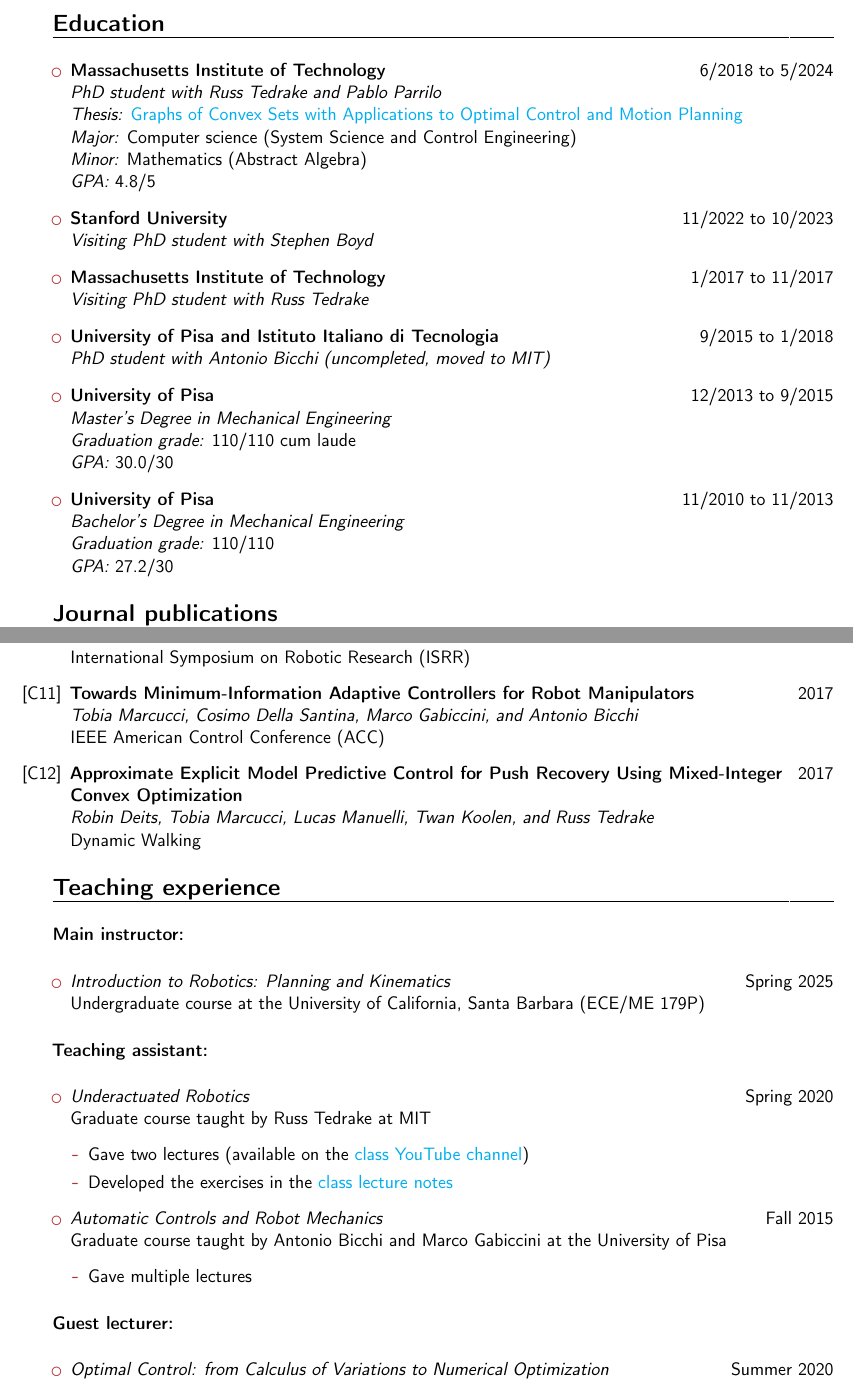
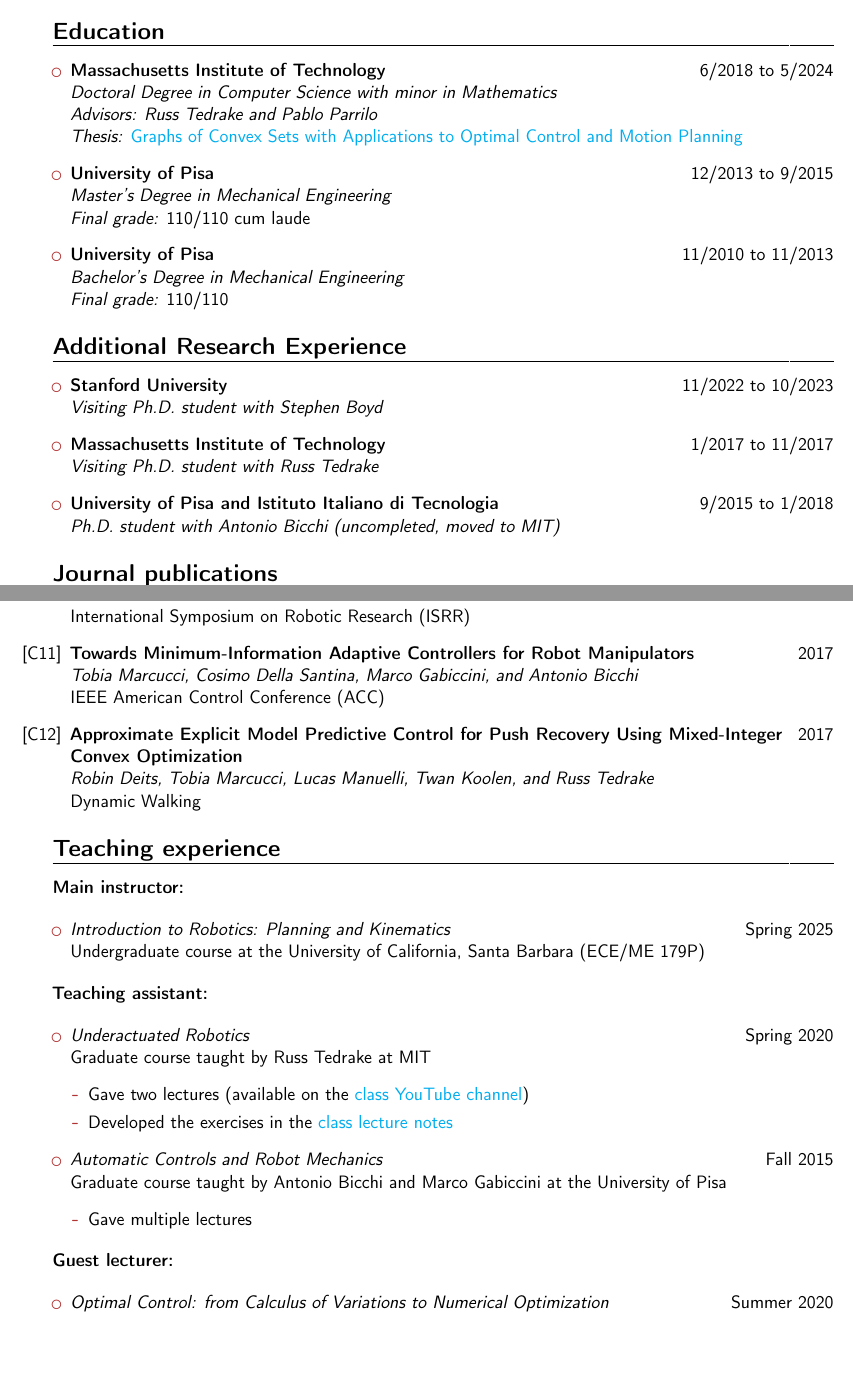
Before and after one commit to TobiaMarcucci/TobiaMarcucci.github.io, a LaTeX CV (marcucci_cv.tex): two parts of pages 1 and 3 of 5, joined at a grey line, cut so that both start at the same text, the shorter picture padded with empty space. Compiled offline with pdfLaTeX.

Commit message:
Updates cv

```diff
--- a/marcucci_cv.tex
+++ b/marcucci_cv.tex
@@ -61,38 +60,42 @@
 
 \section{Education}
 
-\vspace{5pt}
 
 \begin{itemize}
 
-%\item[]
-%\begin{large}\textbf{Massachusetts Institute of Technology}\end{large}
-
 \item \textbf{Massachusetts Institute of Technology} \hfill 6/2018 to 5/2024 \\
-\textit{PhD student with Russ Tedrake and Pablo Parrilo} \\
-\textit{Thesis:} \href{http://groups.csail.mit.edu/robotics-center/public_papers/Marcucci24a.pdf}{\color{cyan}Graphs of Convex Sets with Applications to Optimal Control and Motion Planning} \\
-\textit{Major:} Computer science (System Science and Control Engineering) \\
-\textit{Minor:} Mathematics (Abstract Algebra) \\
-\textit{GPA:} 4.8/5
-
-\item \textbf{Stanford University} \hfill 11/2022 to 10/2023 \\
-\textit{Visiting PhD student with Stephen Boyd}
-
-\item \textbf{Massachusetts Institute of Technology} \hfill 1/2017 to 11/2017 \\
-\textit{Visiting PhD student with Russ Tedrake}
-
-\item \textbf{University of Pisa and Istituto Italiano di Tecnologia} \hfill 9/2015 to 1/2018 \\
-\textit{PhD student with Antonio Bicchi (uncompleted, moved to MIT)}
+\textit{Doctoral Degree in Computer Science with minor in Mathematics} \\
+\textit{Advisors: Russ Tedrake and Pablo Parrilo} \\
+\textit{Thesis:} \href{http://groups.csail.mit.edu/robotics-center/public_papers/Marcucci24a.pdf}{\color{cyan}Graphs of Convex Sets with Applications to Optimal Control and Motion Planning}
+%\textit{Major:} Computer science (System Science and Control Engineering) \\
+%\textit{Minor:} Mathematics (Abstract Algebra) \\
+%\textit{GPA:} 4.8/5
 
 \item \textbf{University of Pisa} \hfill 12/2013 to 9/2015 \\
 \textit{Master's Degree in Mechanical Engineering} \\
-\textit{Graduation grade:} 110/110 cum laude \\
-\textit{GPA:} 30.0/30
+\textit{Final grade:} 110/110 cum laude
+%\textit{GPA:} 30.0/30
 
 \item \textbf{University of Pisa} \hfill 11/2010 to 11/2013 \\
 \textit{Bachelor's Degree in Mechanical Engineering} \\
-\textit{Graduation grade:} 110/110 \\
-\textit{GPA:} 27.2/30
+\textit{Final grade:} 110/110
+%\textit{GPA:} 27.2/30
+
+\end{itemize}
+
+\section{Additional Research Experience}
+
+
+\begin{itemize}
+
+\item \textbf{Stanford University} \hfill 11/2022 to 10/2023 \\
+\textit{Visiting Ph.D. student with Stephen Boyd}
+
+\item \textbf{Massachusetts Institute of Technology} \hfill 1/2017 to 11/2017 \\
+\textit{Visiting Ph.D. student with Russ Tedrake}
+
+\item \textbf{University of Pisa and Istituto Italiano di Tecnologia} \hfill 9/2015 to 1/2018 \\
+\textit{Ph.D. student with Antonio Bicchi (uncompleted, moved to MIT)}
 
 \end{itemize}
 
@@ -195,22 +196,15 @@
 
 \section{Teaching experience}
 
-\vspace{5pt}
 
 \textbf{Main instructor:}
-
-\vspace{5pt}
 
 \begin{itemize}
 \item \textit{Introduction to Robotics: Planning and Kinematics} \hfill Spring 2025 \\
 Undergraduate course at the University of California, Santa Barbara (ECE/ME 179P)
 \end{itemize}
 
-\vspace{5pt}
-
 \textbf{Teaching assistant:}
-
-\vspace{5pt}
 
 \begin{itemize}
 
@@ -232,11 +226,7 @@
 
 \end{itemize}
 
-\vspace{5pt}
-
 \textbf{Guest lecturer:}
-
-\vspace{5pt}
 
 \begin{itemize}
 
```
Also changed, not shown: marcucci_cv.pdf, marcucci_cv.tex (35 more changed lines).
